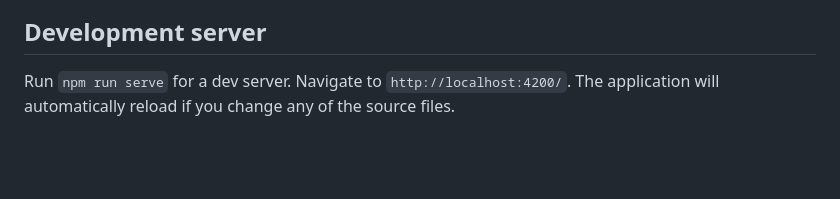
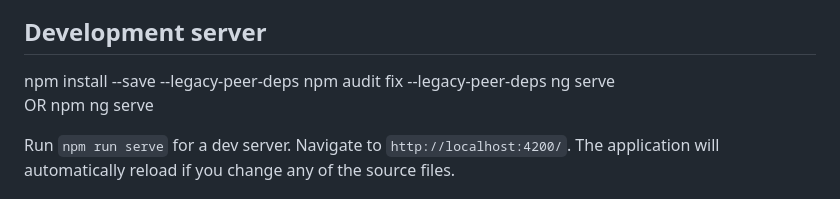
Before and after one commit to pgirish007/ChatBOT, a Markdown page: Drag-and-Drop-main/README.md, the part around the change. Rendered like a GitHub page; blank space fills up the shorter version.

```diff
--- a/Drag-and-Drop-main/README.md
+++ b/Drag-and-Drop-main/README.md
@@ -369,6 +369,11 @@ builder for the user to fill up. After submitting the form, a JSON will be creat
 
 ## Development server
 
+npm install --save --legacy-peer-deps
+npm audit fix --legacy-peer-deps
+ng serve
+OR npm ng serve
+
 Run `npm run serve` for a dev server. Navigate to `http://localhost:4200/`. The application will automatically reload if you change any of the source files.
 
 ## Build
```
